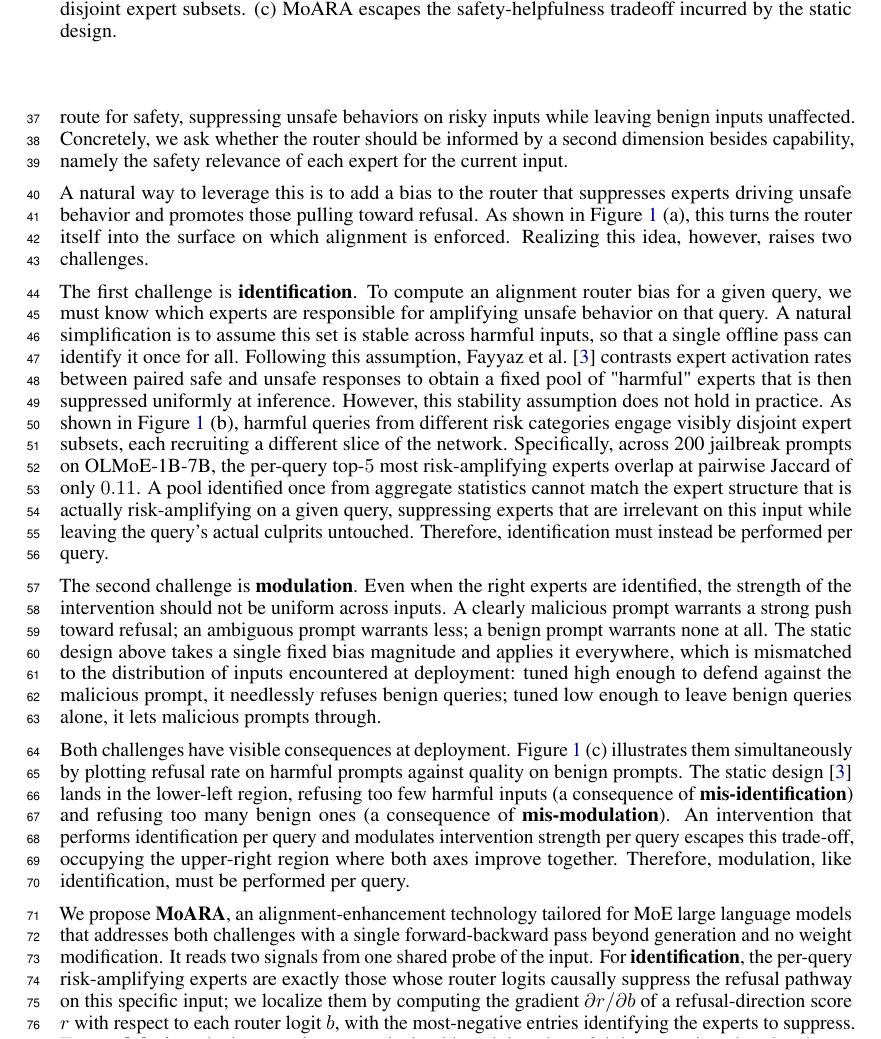
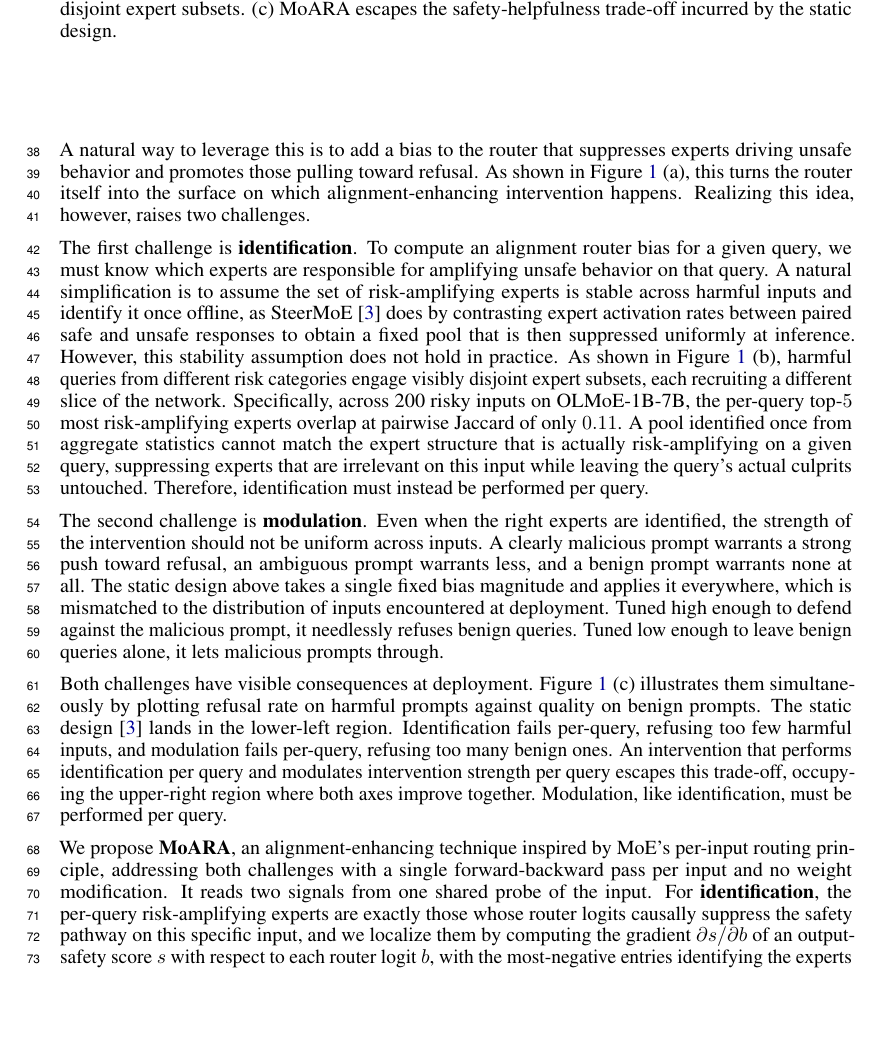
Before and after one commit to jqxue1999/BadMoE, a LaTeX paper (main.tex, which reads sections/1_intro.tex): part of page 2 of 15, cut so that both start at the same text, the shorter picture padded with empty space. Compiled offline with pdfLaTeX.

Commit message:
update paper

```diff
--- a/sections/1_intro.tex
+++ b/sections/1_intro.tex
@@ -1,22 +1,22 @@
 \section{Introduction}
 Mixture-of-Experts (MoE) architectures~\cite{shazeer2017outrageously} are built on the observation that different inputs are best handled by different experts. Rather than passing every input through the full network, an MoE model routes each token to a small subset of feed-forward experts, so that total parameters can grow without a corresponding growth in per-token compute~\cite{fedus2022switch}. The mechanism that realizes this is the router: at each MoE layer, a small learned network produces a logit over the layer's experts for the current token, and the top-$k$ experts by logit are activated to process it. The router's logits thus determine, per token and per layer, which slice of the model's parameters participates in the forward pass, so that each input is processed by the experts best suited to handle it.
 
-An analogous observation holds for safety. For a given input, different experts contribute differently not only to how well the model handles it, but also to how safely. On a risky query, some experts amplify unsafe behavior while others suppress it, and the split between the two depends on the query. This suggests that the router, which already routes for capability, can also be designed to route for safety, suppressing unsafe behaviors on risky inputs while leaving benign inputs unaffected. Concretely, we ask whether the router should be informed by a second dimension besides capability, namely the safety relevance of each expert for the current input.
+An analogous observation holds for safety. For a given input, different experts contribute differently not only to how well the model handles it, but also to how safely. On a risky query, some experts amplify unsafe behavior while others suppress it, and the split between the two depends on the query. This suggests that the same per-input routing mechanism that gives MoE its capability efficiency can also serve as the surface for alignment, with the router selecting experts based on safety relevance for each input.
 
-A natural way to leverage this is to add a bias to the router that suppresses experts driving unsafe behavior and promotes those pulling toward refusal. As shown in Figure~\ref{fig:motivation}~(a), this turns the router itself into the surface on which alignment is enforced. Realizing this idea, however, raises two challenges.
+A natural way to leverage this is to add a bias to the router that suppresses experts driving unsafe behavior and promotes those pulling toward refusal. As shown in Figure~\ref{fig:motivation}~(a), this turns the router itself into the surface on which alignment-enhancing intervention happens. Realizing this idea, however, raises two challenges.
 
 \begin{figure}[t]
 \centering
 \includegraphics[width=\linewidth]{figures/motivation.pdf}
-\caption{(a) \name: for each query, a per-query bias is added to the router logits to suppress experts driving unsafe behavior and promote those pulling toward refusal. (b) Different risk categories engage disjoint expert subsets. (c) \name escapes the safety-helpfulness tradeoff incurred by the static design.}
+\caption{(a) \name: for each query, a per-query bias is added to the router logits to suppress experts driving unsafe behavior and promote those pulling toward refusal. (b) Different risk categories engage disjoint expert subsets. (c) \name escapes the safety-helpfulness trade-off incurred by the static design.}
 \label{fig:motivation}
 \end{figure}
 
-The first challenge is \textbf{identification}. To compute an alignment router bias for a given query, we must know which experts are responsible for amplifying unsafe behavior on that query. A natural simplification is to assume this set is stable across harmful inputs, so that a single offline pass can identify it once for all. Following this assumption, \citet{fayyaz2025steermoe} contrasts expert activation rates between paired safe and unsafe responses to obtain a fixed pool of "harmful" experts that is then suppressed uniformly at inference. However, this stability assumption does not hold in practice. As shown in Figure~\ref{fig:motivation}~(b), harmful queries from different risk categories engage visibly disjoint expert subsets, each recruiting a different slice of the network. Specifically, across 200 jailbreak prompts on OLMoE-1B-7B, the per-query top-$5$ most risk-amplifying experts overlap at pairwise Jaccard of only $0.11$. A pool identified once from aggregate statistics cannot match the expert structure that is actually risk-amplifying on a given query, suppressing experts that are irrelevant on this input while leaving the query's actual culprits untouched. Therefore, identification must instead be performed per query.
+The first challenge is \textbf{identification}. To compute an alignment router bias for a given query, we must know which experts are responsible for amplifying unsafe behavior on that query. A natural simplification is to assume the set of risk-amplifying experts is stable across harmful inputs and identify it once offline, as SteerMoE~\cite{fayyaz2025steermoe} does by contrasting expert activation rates between paired safe and unsafe responses to obtain a fixed pool that is then suppressed uniformly at inference. However, this stability assumption does not hold in practice. As shown in Figure~\ref{fig:motivation}~(b), harmful queries from different risk categories engage visibly disjoint expert subsets, each recruiting a different slice of the network. Specifically, across 200 risky inputs on OLMoE-1B-7B, the per-query top-$5$ most risk-amplifying experts overlap at pairwise Jaccard of only $0.11$. A pool identified once from aggregate statistics cannot match the expert structure that is actually risk-amplifying on a given query, suppressing experts that are irrelevant on this input while leaving the query's actual culprits untouched. Therefore, identification must instead be performed per query.
 
-The second challenge is \textbf{modulation}. Even when the right experts are identified, the strength of the intervention should not be uniform across inputs. A clearly malicious prompt warrants a strong push toward refusal; an ambiguous prompt warrants less; a benign prompt warrants none at all. The static design above takes a single fixed bias magnitude and applies it everywhere, which is mismatched to the distribution of inputs encountered at deployment: tuned high enough to defend against the malicious prompt, it needlessly refuses benign queries; tuned low enough to leave benign queries alone, it lets malicious prompts through.
+The second challenge is \textbf{modulation}. Even when the right experts are identified, the strength of the intervention should not be uniform across inputs. A clearly malicious prompt warrants a strong push toward refusal, an ambiguous prompt warrants less, and a benign prompt warrants none at all. The static design above takes a single fixed bias magnitude and applies it everywhere, which is mismatched to the distribution of inputs encountered at deployment. Tuned high enough to defend against the malicious prompt, it needlessly refuses benign queries. Tuned low enough to leave benign queries alone, it lets malicious prompts through.
 
-Both challenges have visible consequences at deployment. Figure~\ref{fig:motivation}~(c) illustrates them simultaneously by plotting refusal rate on harmful prompts against quality on benign prompts. The static design~\citep{fayyaz2025steermoe} lands in the lower-left region, refusing too few harmful inputs (a consequence of \textbf{mis-identification}) and refusing too many benign ones (a consequence of \textbf{mis-modulation}). An intervention that performs identification per query and modulates intervention strength per query escapes this trade-off, occupying the upper-right region where both axes improve together. Therefore, modulation, like identification, must be performed per query.
+Both challenges have visible consequences at deployment. Figure~\ref{fig:motivation}~(c) illustrates them simultaneously by plotting refusal rate on harmful prompts against quality on benign prompts. The static design~\citep{fayyaz2025steermoe} lands in the lower-left region. Identification fails per-query, refusing too few harmful inputs, and modulation fails per-query, refusing too many benign ones. An intervention that performs identification per query and modulates intervention strength per query escapes this trade-off, occupying the upper-right region where both axes improve together. Modulation, like identification, must be performed per query.
 
-We propose \textbf{\name}, an alignment-enhancement technology tailored for MoE large language models that addresses both challenges with a single forward-backward pass beyond generation and no weight modification. It reads two signals from one shared probe of the input. For \textbf{identification}, the per-query risk-amplifying experts are exactly those whose router logits causally suppress the refusal pathway on this specific input; we localize them by computing the gradient $\partial r/\partial b$ of a refusal-direction score $r$ with respect to each router logit $b$, with the most-negative entries identifying the experts to suppress. For \textbf{modulation}, the intervention strength should track how harmful the query is rather than be set once for all queries; we scale the alignment router bias by a harmfulness score $\lambda(q)$ read from the same probe, so a clearly malicious prompt receives a strong push toward refusal and a benign prompt receives essentially none.
+We propose \textbf{\name}, an alignment-enhancing technique inspired by MoE's per-input routing principle, addressing both challenges with a single forward-backward pass per input and no weight modification. It reads two signals from one shared probe of the input. For \textbf{identification}, the per-query risk-amplifying experts are exactly those whose router logits causally suppress the safety pathway on this specific input, and we localize them by computing the gradient $\partial s/\partial b$ of an output-safety score $s$ with respect to each router logit $b$, with the most-negative entries identifying the experts to suppress. For \textbf{modulation}, the intervention strength should track how harmful the query is rather than be set once for all queries, and we scale the alignment router bias by a harmfulness signal $\lambda(q)$ read from the same probe, so a clearly malicious prompt receives a strong push toward refusal and a benign prompt receives no intervention.
 
```
Also changed, not shown: sections/0_abstract.tex (+1 -1 lines), sections/1_intro.tex (2 more changed lines).
